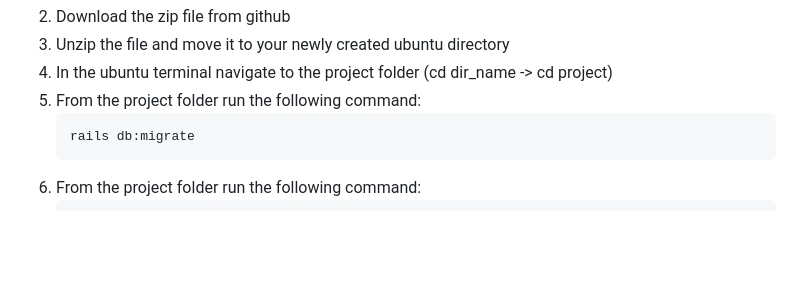
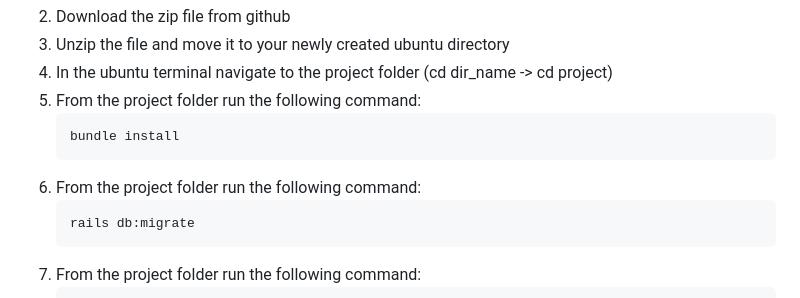
Before and after one commit to 21DP1AReim/NGTalk, a Markdown page: README.md, the part around the change. GitHub-like rendering; blank space fills up the shorter version.

````diff
--- a/README.md
+++ b/README.md
@@ -110,7 +110,11 @@ How to launch the project:
 2. Download the zip file from github
 3. Unzip the file and move it to your newly created ubuntu directory
 4. In the ubuntu terminal navigate to the project folder (cd dir_name -> cd project)
-5. From the project folder run the following command:
+5.  From the project folder run the following command:
+    ```
+    bundle install
+    ```
+6. From the project folder run the following command:
     ```
     rails db:migrate
     ```
````
